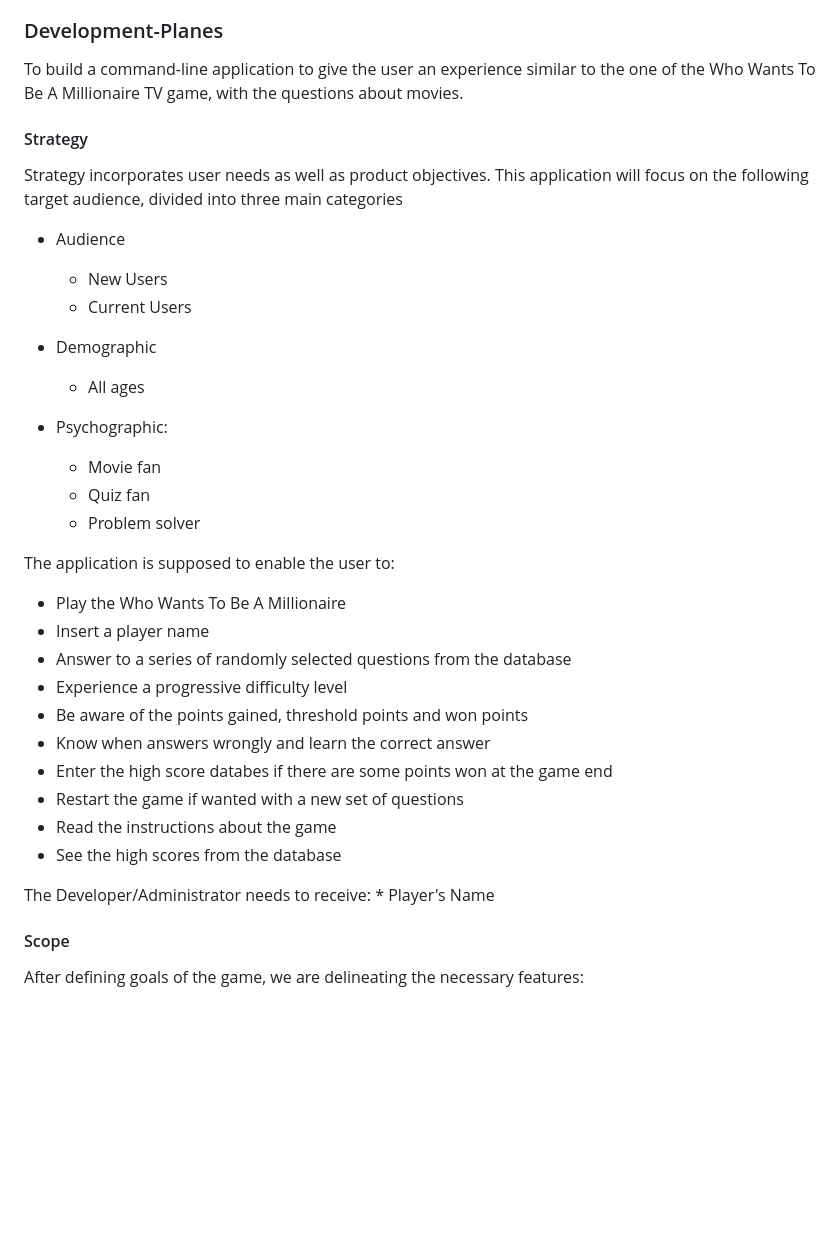
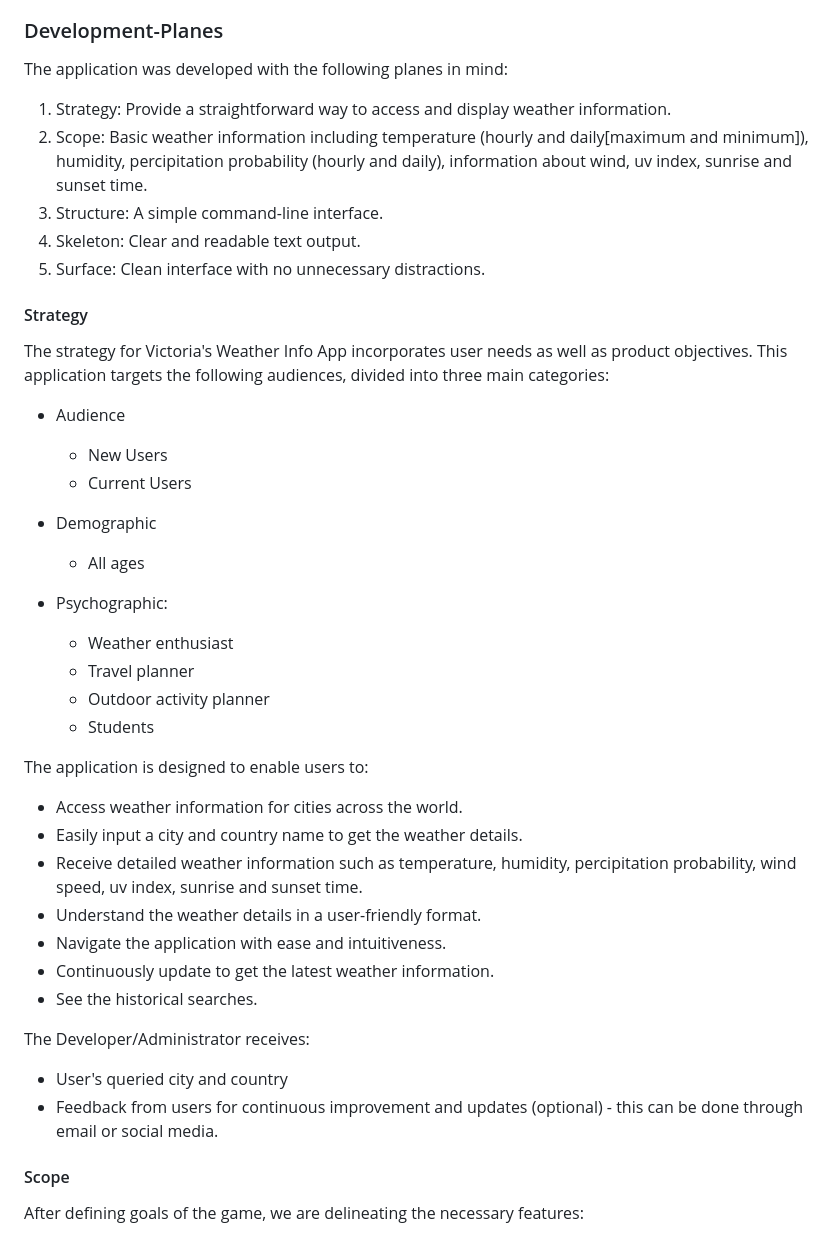
Before and after one commit to vica781/Weather_Info_CLI, a Markdown page: README.md, the part around the change printed below. GitHub-like rendering; blank space fills up the shorter version.

Commit message:
Add Development Planes and Strategy to README.

```diff
--- a/README.md
+++ b/README.md
@@ -70,11 +74,17 @@ There are two types of ideal users:
 
 ### Development-Planes
 
-To build a command-line application to give the user an experience similar to the one of the Who Wants To Be A Millionaire TV game, with the questions about movies.
+The application was developed with the following planes in mind:
+
+1. Strategy: Provide a straightforward way to access and display weather information.
+2. Scope: Basic weather information including temperature (hourly and daily[maximum and minimum]), humidity, percipitation probability (hourly and daily), information about wind, uv index, sunrise and sunset time.
+3. Structure: A simple command-line interface.
+4. Skeleton: Clear and readable text output.
+5. Surface: Clean interface with no unnecessary distractions.
 
 #### Strategy
 
-Strategy incorporates user needs as well as product objectives. This application will focus on the following target audience, divided into three main categories
+The strategy for Victoria's Weather Info App incorporates user needs as well as product objectives. This application targets the following audiences, divided into three main categories:
 
 - Audience
 
@@ -86,24 +96,25 @@ Strategy incorporates user needs as well as product objectives. This application
   - All ages
 
 - Psychographic:
-  - Movie fan
-  - Quiz fan
-  - Problem solver
+  - Weather enthusiast
+  - Travel planner
+  - Outdoor activity planner
+  - Students
 
-The application is supposed to enable the user to:
+The application is designed to enable users to:
 
-- Play the Who Wants To Be A Millionaire
-- Insert a player name
-- Answer to a series of randomly selected questions from the database
-- Experience a progressive difficulty level
-- Be aware of the points gained, threshold points and won points
-- Know when answers wrongly and learn the correct answer
-- Enter the high score databes if there are some points won at the game end
-- Restart the game if wanted with a new set of questions
-- Read the instructions about the game
-- See the high scores from the database
+- Access weather information for cities across the world.
+- Easily input a city and country name to get the weather details.
+- Receive detailed weather information such as temperature, humidity, percipitation probability, wind speed, uv index, sunrise and sunset time.
+- Understand the weather details in a user-friendly format.
+- Navigate the application with ease and intuitiveness.
+- Continuously update to get the latest weather information.
+- See the historical searches.
 
-The Developer/Administrator needs to receive: \* Player's Name
+The Developer/Administrator receives:
+
+- User's queried city and country
+- Feedback from users for continuous improvement and updates (optional) - this can be done through email or social media.
 
 #### Scope
 
```
Also changed, not shown: other parts of README.md (+40 -36 lines), assets/readme_files/images/what_is_that.png (added).
